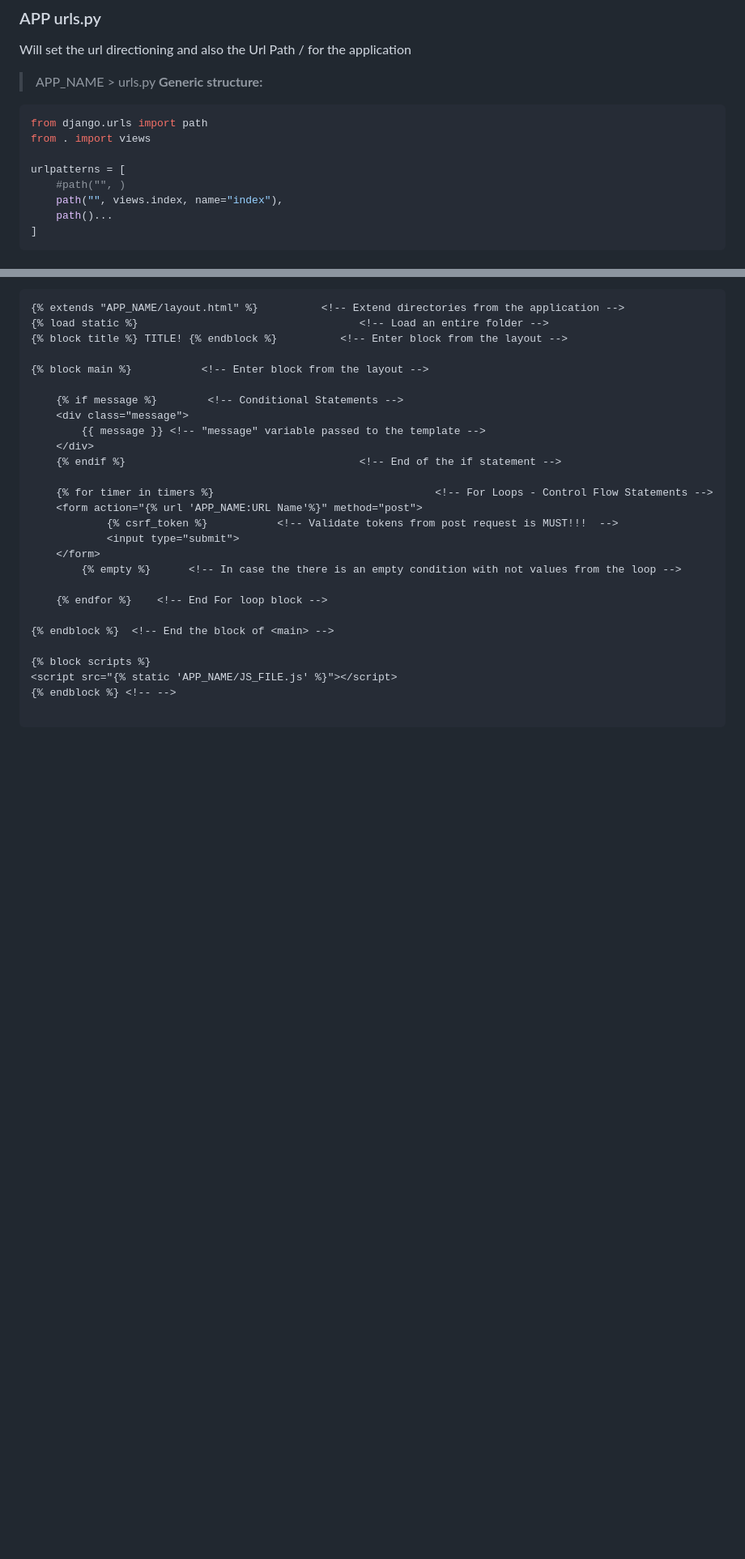
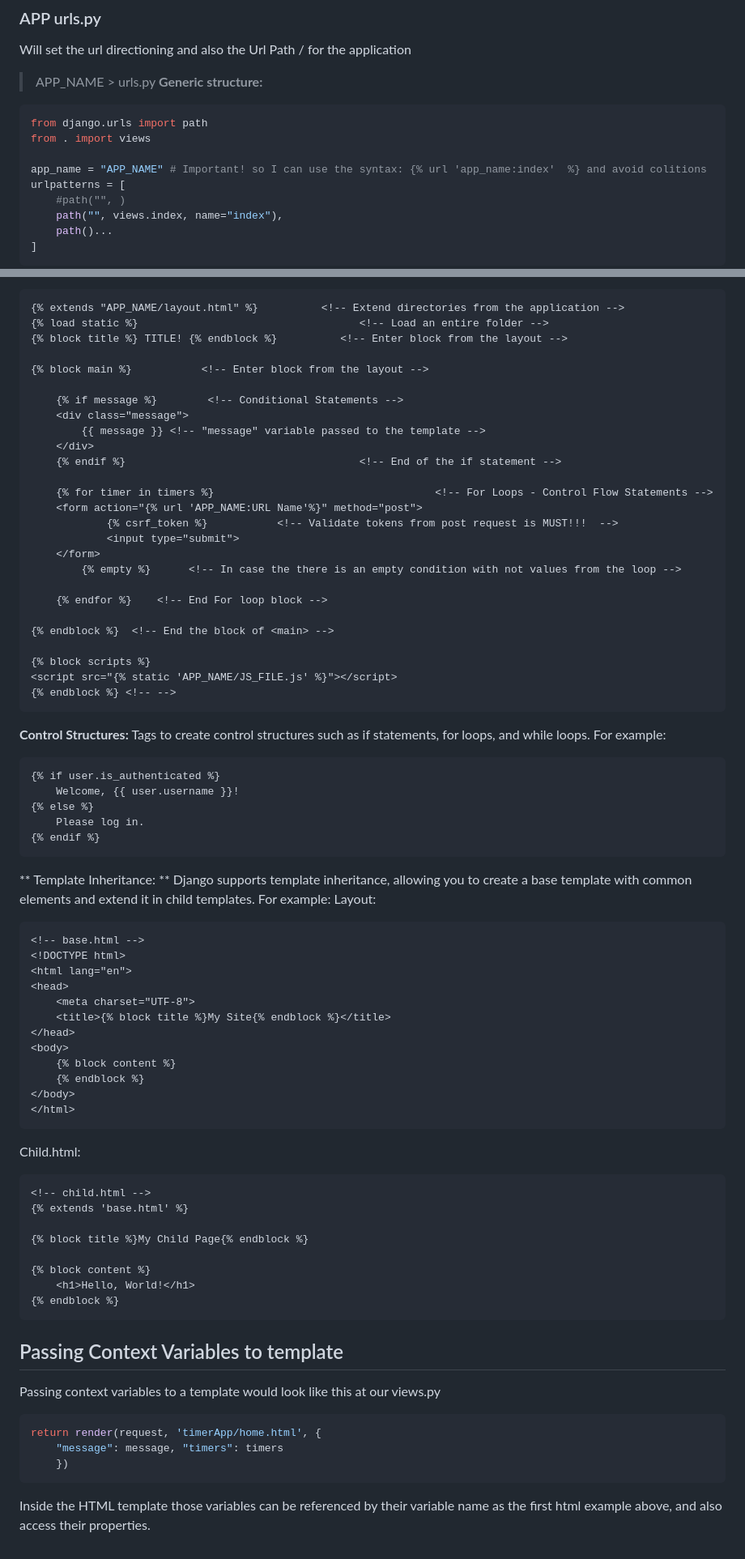
Before and after one commit to JosueDSL/DevDictionary, a Markdown page: DjangoReferences.md, 2 parts joined by grey strips. Shown at 81% size. Rendered like a GitHub page; blank space fills up the shorter version.

````diff
--- a/DjangoReferences.md
+++ b/DjangoReferences.md
@@ -112,6 +139,7 @@ Will set the url directioning and also the Url Path / for the application
 from django.urls import path
 from . import views
 
+app_name = "APP_NAME" # Important! so I can use the syntax: {% url 'app_name:index'  %} and avoid colitions
 urlpatterns = [
     #path("", )
     path("", views.index, name="index"),
@@ -241,3 +314,53 @@ The template tags are defined by usign `{% %}` syntax inside the HTML code.
 {% block scripts %}
 <script src="{% static 'APP_NAME/JS_FILE.js' %}"></script>
 {% endblock %} <!-- -->
+```
+
+**Control Structures:**
+Tags to create control structures such as if statements, for loops, and while loops. For example:
+
+```HTML
+{% if user.is_authenticated %}
+    Welcome, {{ user.username }}!
+{% else %}
+    Please log in.
+{% endif %}
+```
+
+** Template Inheritance: **
+Django supports template inheritance, allowing you to create a base template with common elements and extend it in child templates. For example:
+Layout:
+```HTML
+<!-- base.html -->
+<!DOCTYPE html>
+<html lang="en">
+<head>
+    <meta charset="UTF-8">
+    <title>{% block title %}My Site{% endblock %}</title>
+</head>
+<body>
+    {% block content %}
+    {% endblock %}
+</body>
+</html>
+```
+Child.html:
+```HTML
+<!-- child.html -->
+{% extends 'base.html' %}
+
+{% block title %}My Child Page{% endblock %}
+
+{% block content %}
+    <h1>Hello, World!</h1>
+{% endblock %}
+```
+## Passing Context Variables to template
+Passing context variables to a template would look like this at our views.py
+
+```python
+return render(request, 'timerApp/home.html', {
+    "message": message, "timers": timers
+    })
+```
+Inside the HTML template those variables can be referenced by their variable name as the first html example above, and also access their properties.
````
Also changed, not shown: other parts of DjangoReferences.md (+85 -13 lines).
